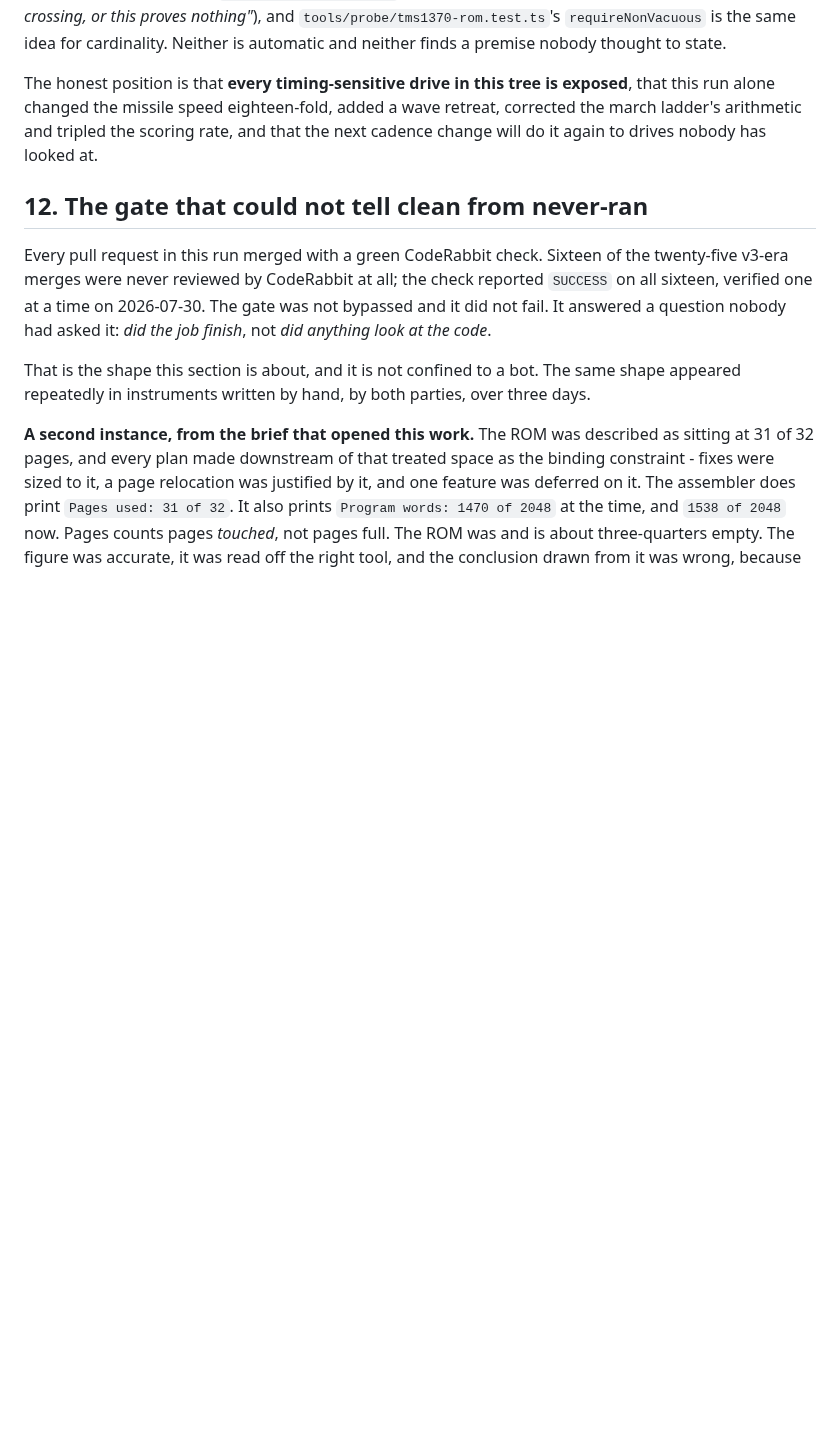
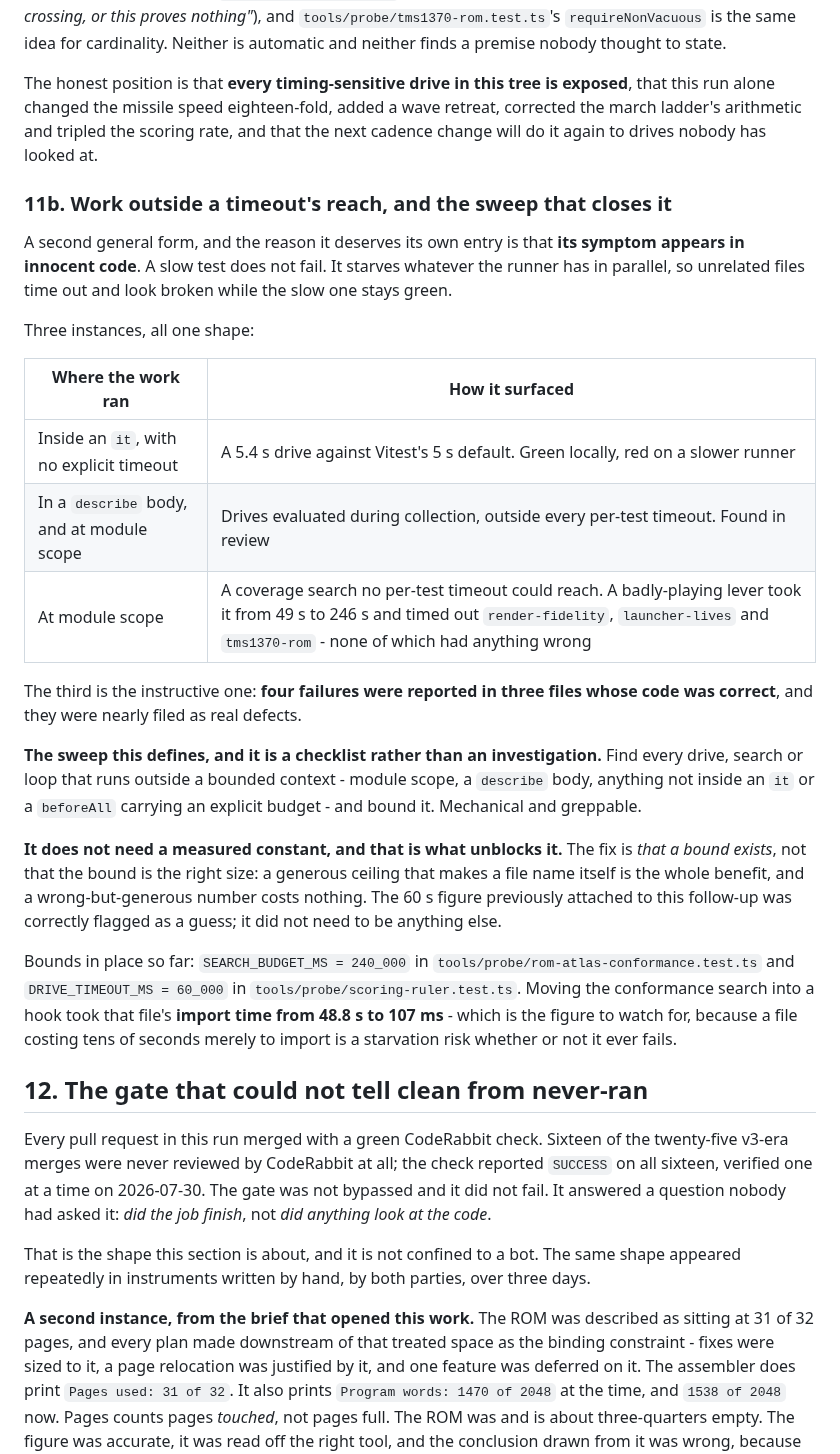
Before and after one commit to bjcoombs/jet-fighters, a Markdown page: docs/evidence/open-questions.md, the part around the change. Drawn GitHub-style; blank space fills up the shorter version.

Commit message:
docs: Scope the starvation sweep as a checklist, in section 11b
The follow-up existed with a vague scope and a 60 s constant flagged as a
guess. Three instances this run define it exactly: work outside a
timeout's reach - inside an it with no explicit timeout, in a describe
body or at module scope during collection, and a search at module scope
that no per-test timeout could reach.

Its own entry rather than a note under 11a because the symptom appears in
innocent code: a slow test does not fail, it starves whatever runs in
parallel. The module-scope search took three unrelated files down and
those four failures were nearly filed as real defects.

The sweep needs no measured constant, which is what unblocks it: the fix
is that a bound exists, not that the bound is the right size. Records the
two bounds now in place and the import time that dropped from 48.8 s to
107 ms, since import cost is the figure that predicts starvation.

```diff
--- a/docs/evidence/open-questions.md
+++ b/docs/evidence/open-questions.md
@@ -873,6 +873,41 @@ this run alone changed the missile speed eighteen-fold, added a wave retreat, co
 march ladder's arithmetic and tripled the scoring rate, and that the next cadence change
 will do it again to drives nobody has looked at.
 
+### 11b. Work outside a timeout's reach, and the sweep that closes it
+
+A second general form, and the reason it deserves its own entry is that **its symptom
+appears in innocent code**. A slow test does not fail. It starves whatever the runner has
+in parallel, so unrelated files time out and look broken while the slow one stays green.
+
+Three instances, all one shape:
+
+| Where the work ran | How it surfaced |
+| --- | --- |
+| Inside an `it`, with no explicit timeout | A 5.4 s drive against Vitest's 5 s default. Green locally, red on a slower runner |
+| In a `describe` body, and at module scope | Drives evaluated during collection, outside every per-test timeout. Found in review |
+| At module scope | A coverage search no per-test timeout could reach. A badly-playing lever took it from 49 s to 246 s and timed out `render-fidelity`, `launcher-lives` and `tms1370-rom` - none of which had anything wrong |
+
+The third is the instructive one: **four failures were reported in three files whose code
+was correct**, and they were nearly filed as real defects.
+
+**The sweep this defines, and it is a checklist rather than an investigation.** Find every
+drive, search or loop that runs outside a bounded context - module scope, a `describe`
+body, anything not inside an `it` or a `beforeAll` carrying an explicit budget - and bound
+it. Mechanical and greppable.
+
+**It does not need a measured constant, and that is what unblocks it.** The fix is *that a
+bound exists*, not that the bound is the right size: a generous ceiling that makes a file
+name itself is the whole benefit, and a wrong-but-generous number costs nothing. The 60 s
+figure previously attached to this follow-up was correctly flagged as a guess; it did not
+need to be anything else.
+
+Bounds in place so far: `SEARCH_BUDGET_MS = 240_000` in
+`tools/probe/rom-atlas-conformance.test.ts` and `DRIVE_TIMEOUT_MS = 60_000` in
+`tools/probe/scoring-ruler.test.ts`. Moving the conformance search into a hook took that
+file's **import time from 48.8 s to 107 ms** - which is the figure to watch for, because a
+file costing tens of seconds merely to import is a starvation risk whether or not it ever
+fails.
+
 ## 12. The gate that could not tell clean from never-ran
 
 Every pull request in this run merged with a green CodeRabbit check. Sixteen of the
```
